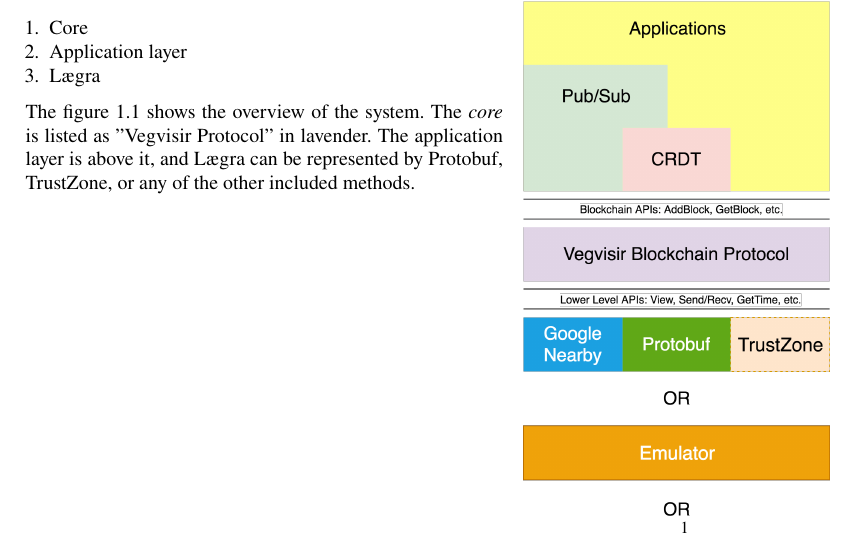
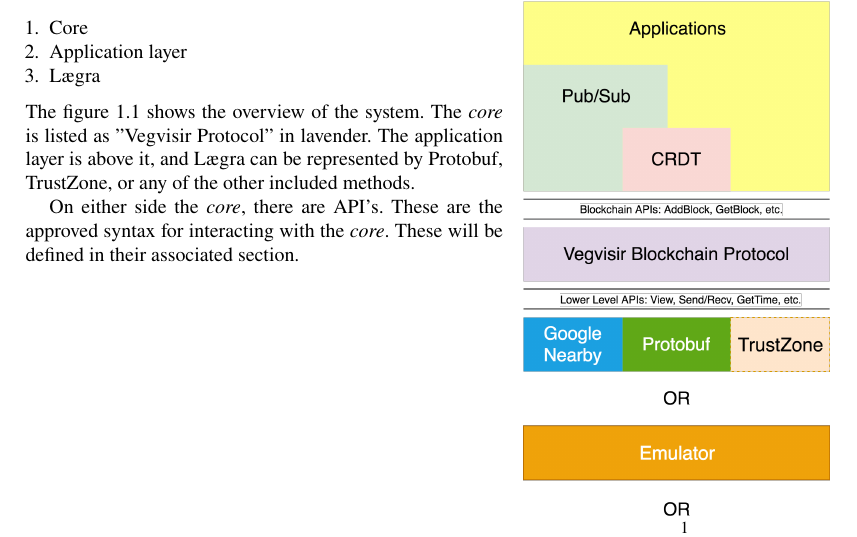
Before and after one commit to Vegvisir-IoT/Documentation, a LaTeX document (WhitePaper/veg_white.tex, which reads WhitePaper/Contents/chapter_1.tex): part of page 5 of 11, cut so that both start at the same text. Compiled offline with pdfLaTeX.

Commit message:
Issue #1: Introduction rough draft finished.

```diff
--- a/WhitePaper/Contents/chapter_1.tex
+++ b/WhitePaper/Contents/chapter_1.tex
@@ -30,3 +30,7 @@ The figure \ref{fig:structure} shows the overview of the system. The
 \emph{core} is listed as "Vegvisir Protocol" in lavender. The application layer
 is above it, and Lægra can be represented by Protobuf,
 TrustZone, or any of the other included methods.
+
+On either side the \emph{core}, there are API's. These are the approved syntax
+for interacting with the \emph{core}. These will be defined in their
+associated section.
```
